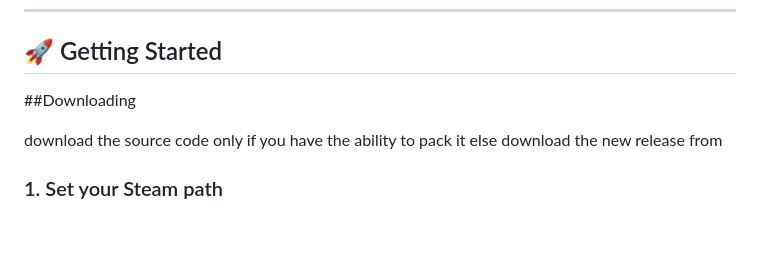
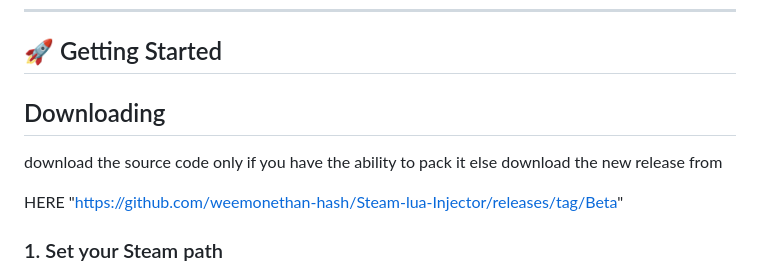
Before and after one commit to weemonethan-hash/Steam-lua-Injector, a Markdown page: README.md, the part around the change. GitHub-like rendering; blank space fills up the shorter version.

```diff
--- a/README.md
+++ b/README.md
@@ -27,10 +27,12 @@
 
 ## 🚀 Getting Started
 
-##Downloading
+## Downloading
 
 download the source code only if you have the ability to pack it
 else download the new release from
+
+HERE "https://github.com/weemonethan-hash/Steam-lua-Injector/releases/tag/Beta"
 
 ### 1. Set your Steam path
 
```
